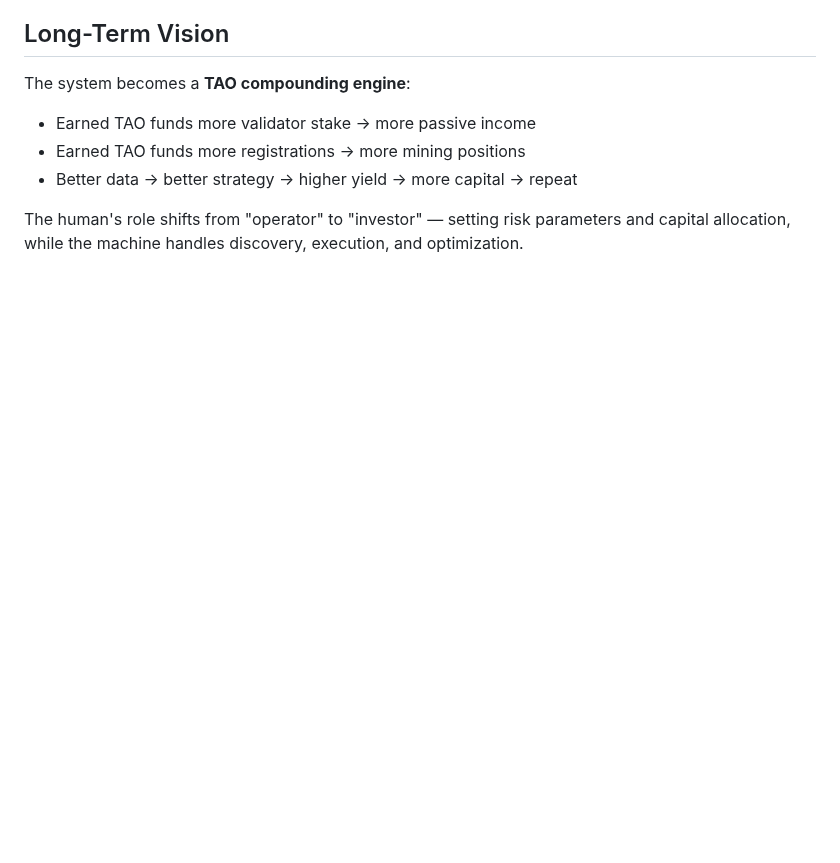
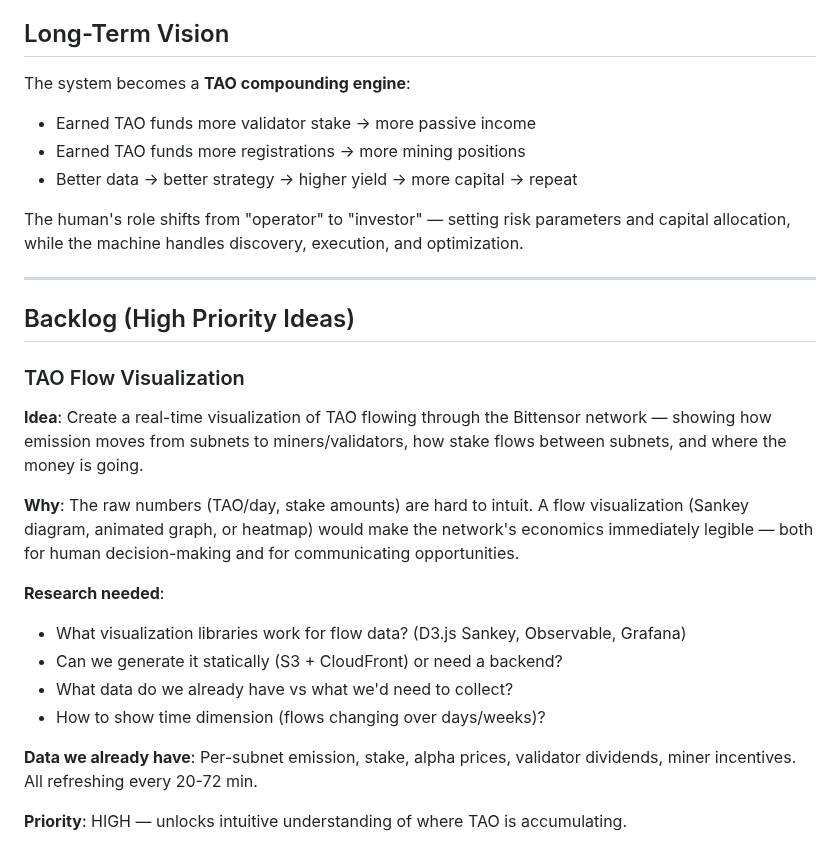
Before and after one commit to yzumbado/tao-mining-intelligence, a Markdown page: kb/product-vision-roadmap.md, the part around the change. Drawn GitHub-style; blank space fills up the shorter version.

Commit message:
docs(backlog): TAO flow visualization — high priority research item
Idea: Real-time visualization of TAO flowing through the network.
Shows emission distribution, stake flows, and money movement across
subnets. Research needed on visualization approach (D3 Sankey,
static generation, time dimension). Data already available from
Stage 1 collection.

```diff
--- a/kb/product-vision-roadmap.md
+++ b/kb/product-vision-roadmap.md
@@ -258,3 +258,23 @@ The system becomes a **TAO compounding engine**:
 
 The human's role shifts from "operator" to "investor" — setting risk parameters
 and capital allocation, while the machine handles discovery, execution, and optimization.
+
+---
+
+## Backlog (High Priority Ideas)
+
+### TAO Flow Visualization
+
+**Idea**: Create a real-time visualization of TAO flowing through the Bittensor network — showing how emission moves from subnets to miners/validators, how stake flows between subnets, and where the money is going.
+
+**Why**: The raw numbers (TAO/day, stake amounts) are hard to intuit. A flow visualization (Sankey diagram, animated graph, or heatmap) would make the network's economics immediately legible — both for human decision-making and for communicating opportunities.
+
+**Research needed**:
+- What visualization libraries work for flow data? (D3.js Sankey, Observable, Grafana)
+- Can we generate it statically (S3 + CloudFront) or need a backend?
+- What data do we already have vs what we'd need to collect?
+- How to show time dimension (flows changing over days/weeks)?
+
+**Data we already have**: Per-subnet emission, stake, alpha prices, validator dividends, miner incentives. All refreshing every 20-72 min.
+
+**Priority**: HIGH — unlocks intuitive understanding of where TAO is accumulating.
```
